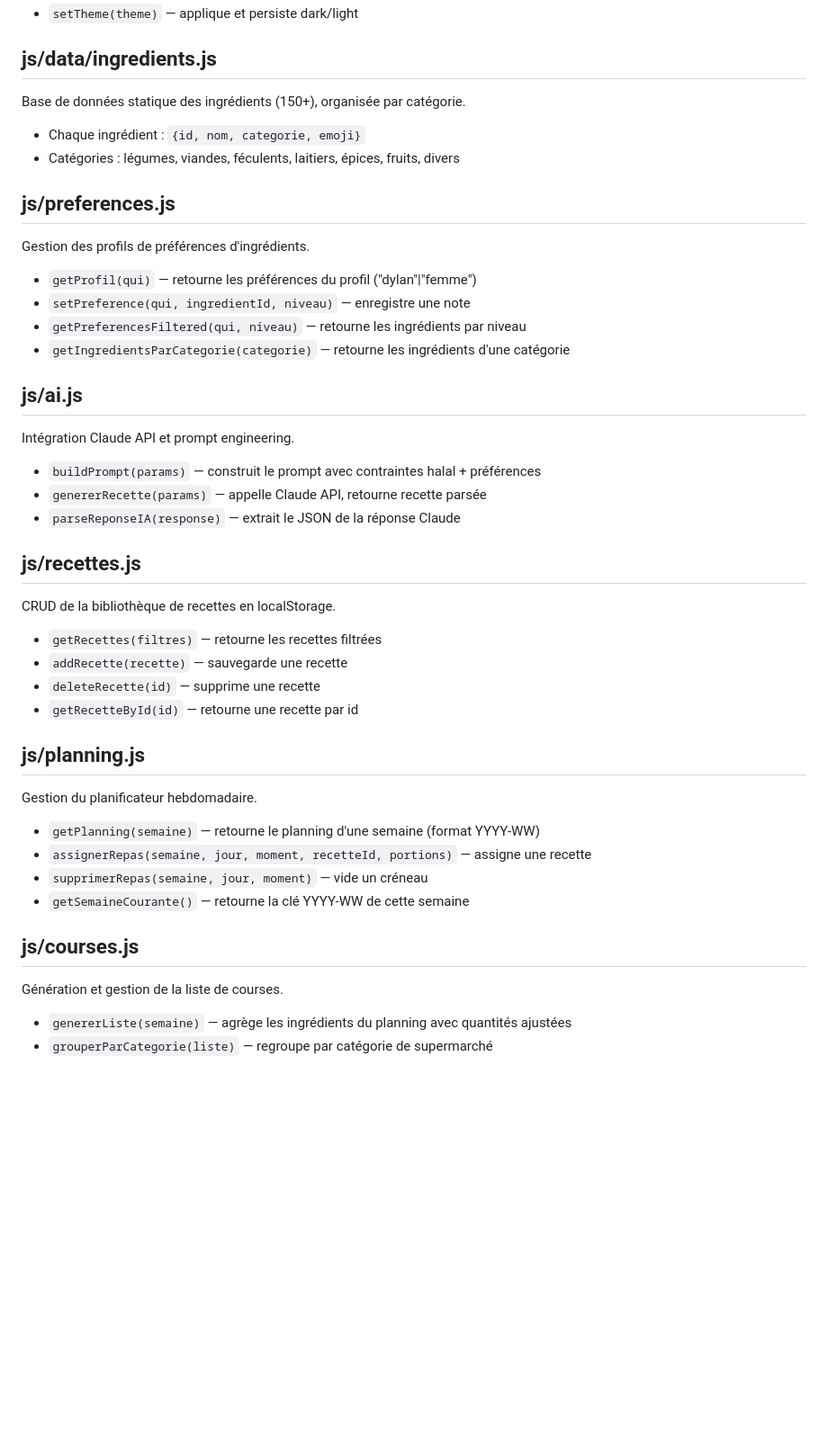
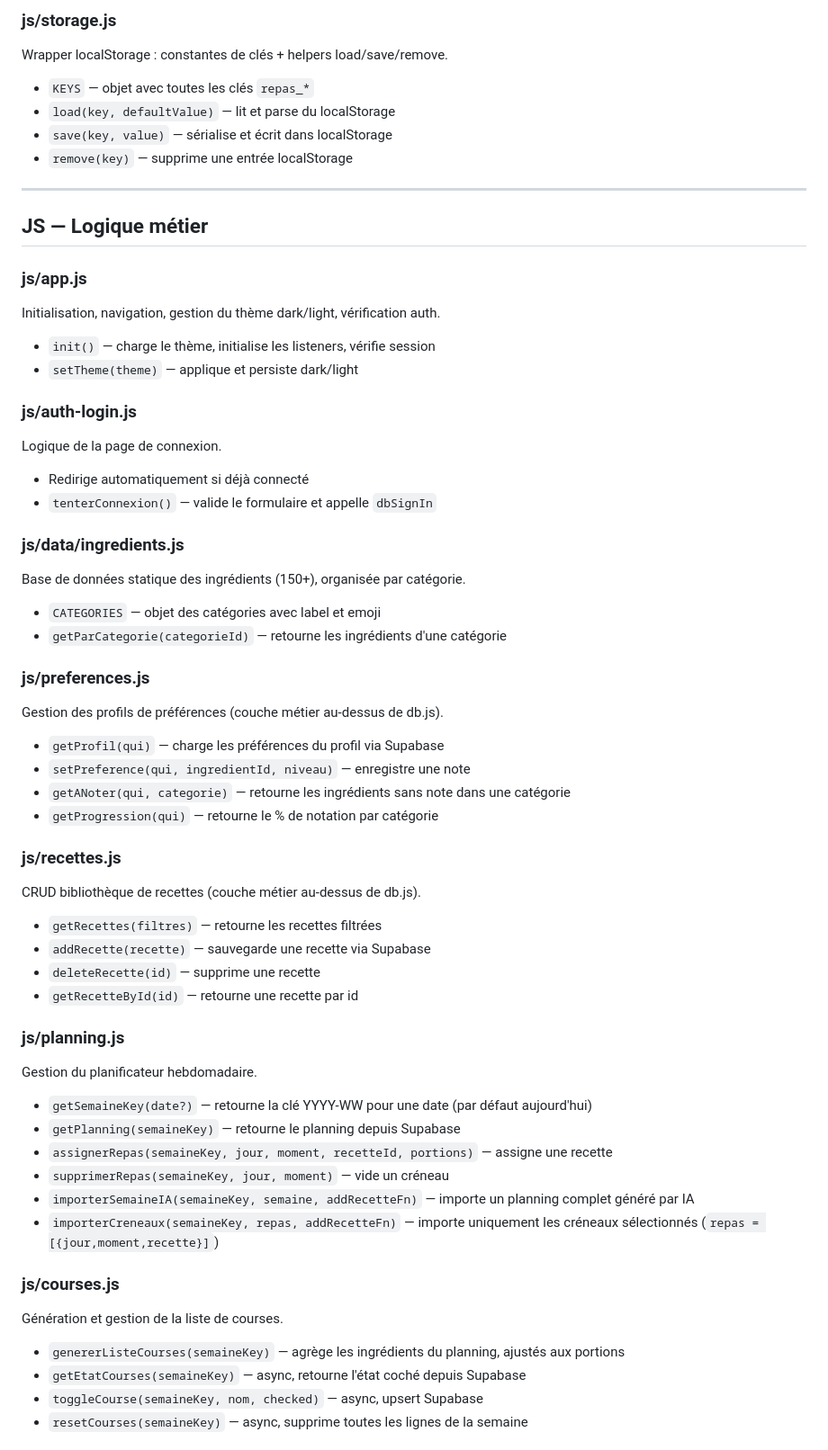
Before and after one commit to dylanpimont18-hub/repas_app, a Markdown page: CODEBASE_MAP.md, the part around one of its changes. Shown at 90% size. Rendered like a GitHub page; blank space fills up the shorter version.

Commit message:
docs: mise à jour CODEBASE_MAP après les 3 nouvelles fonctionnalités

```diff
--- a/CODEBASE_MAP.md
+++ b/CODEBASE_MAP.md
@@ -39,39 +68,56 @@ Initialisation, navigation entre pages, gestion du thème dark/light.
+### js/storage.js
+Wrapper localStorage : constantes de clés + helpers load/save/remove.
+- `KEYS` — objet avec toutes les clés `repas_*`
+- `load(key, defaultValue)` — lit et parse du localStorage
+- `save(key, value)` — sérialise et écrit dans localStorage
+- `remove(key)` — supprime une entrée localStorage
+
+---
+
+## JS — Logique métier
+
+### js/app.js
+Initialisation, navigation, gestion du thème dark/light, vérification auth.
+- `init()` — charge le thème, initialise les listeners, vérifie session
 - `setTheme(theme)` — applique et persiste dark/light
 
-## js/data/ingredients.js
+### js/auth-login.js
+Logique de la page de connexion.
+- Redirige automatiquement si déjà connecté
+- `tenterConnexion()` — valide le formulaire et appelle `dbSignIn`
+
+### js/data/ingredients.js
 Base de données statique des ingrédients (150+), organisée par catégorie.
-- Chaque ingrédient : `{id, nom, categorie, emoji}`
-- Catégories : légumes, viandes, féculents, laitiers, épices, fruits, divers
+- `CATEGORIES` — objet des catégories avec label et emoji
+- `getParCategorie(categorieId)` — retourne les ingrédients d'une catégorie
 
-## js/preferences.js
-Gestion des profils de préférences d'ingrédients.
-- `getProfil(qui)` — retourne les préférences du profil ("dylan"|"femme")
+### js/preferences.js
+Gestion des profils de préférences (couche métier au-dessus de db.js).
+- `getProfil(qui)` — charge les préférences du profil via Supabase
 - `setPreference(qui, ingredientId, niveau)` — enregistre une note
-- `getPreferencesFiltered(qui, niveau)` — retourne les ingrédients par niveau
-- `getIngredientsParCategorie(categorie)` — retourne les ingrédients d'une catégorie
+- `getANoter(qui, categorie)` — retourne les ingrédients sans note dans une catégorie
+- `getProgression(qui)` — retourne le % de notation par catégorie
 
-## js/ai.js
-Intégration Claude API et prompt engineering.
-- `buildPrompt(params)` — construit le prompt avec contraintes halal + préférences
-- `genererRecette(params)` — appelle Claude API, retourne recette parsée
-- `parseReponseIA(response)` — extrait le JSON de la réponse Claude
-
-## js/recettes.js
-CRUD de la bibliothèque de recettes en localStorage.
+### js/recettes.js
+CRUD bibliothèque de recettes (couche métier au-dessus de db.js).
 - `getRecettes(filtres)` — retourne les recettes filtrées
-- `addRecette(recette)` — sauvegarde une recette
+- `addRecette(recette)` — sauvegarde une recette via Supabase
 - `deleteRecette(id)` — supprime une recette
 - `getRecetteById(id)` — retourne une recette par id
 
-## js/planning.js
+### js/planning.js
 Gestion du planificateur hebdomadaire.
-- `getPlanning(semaine)` — retourne le planning d'une semaine (format YYYY-WW)
-- `assignerRepas(semaine, jour, moment, recetteId, portions)` — assigne une recette
-- `supprimerRepas(semaine, jour, moment)` — vide un créneau
-- `getSemaineCourante()` — retourne la clé YYYY-WW de cette semaine
+- `getSemaineKey(date?)` — retourne la clé YYYY-WW pour une date (par défaut aujourd'hui)
+- `getPlanning(semaineKey)` — retourne le planning depuis Supabase
+- `assignerRepas(semaineKey, jour, moment, recetteId, portions)` — assigne une recette
+- `supprimerRepas(semaineKey, jour, moment)` — vide un créneau
+- `importerSemaineIA(semaineKey, semaine, addRecetteFn)` — importe un planning complet généré par IA
+- `importerCreneaux(semaineKey, repas, addRecetteFn)` — importe uniquement les créneaux sélectionnés (`repas = [{jour,moment,recette}]`)
 
-## js/courses.js
+### js/courses.js
 Génération et gestion de la liste de courses.
-- `genererListe(semaine)` — agrège les ingrédients du planning avec quantités ajustées
-- `grouperParCategorie(liste)` — regroupe par catégorie de supermarché
+- `genererListeCourses(semaineKey)` — agrège les ingrédients du planning, ajustés aux portions
+- `getEtatCourses(semaineKey)` — async, retourne l'état coché depuis Supabase
+- `toggleCourse(semaineKey, nom, checked)` — async, upsert Supabase
+- `resetCourses(semaineKey)` — async, supprime toutes les lignes de la semaine
 
```
Also changed, not shown: other parts of CODEBASE_MAP.md (+106 -25 lines).
